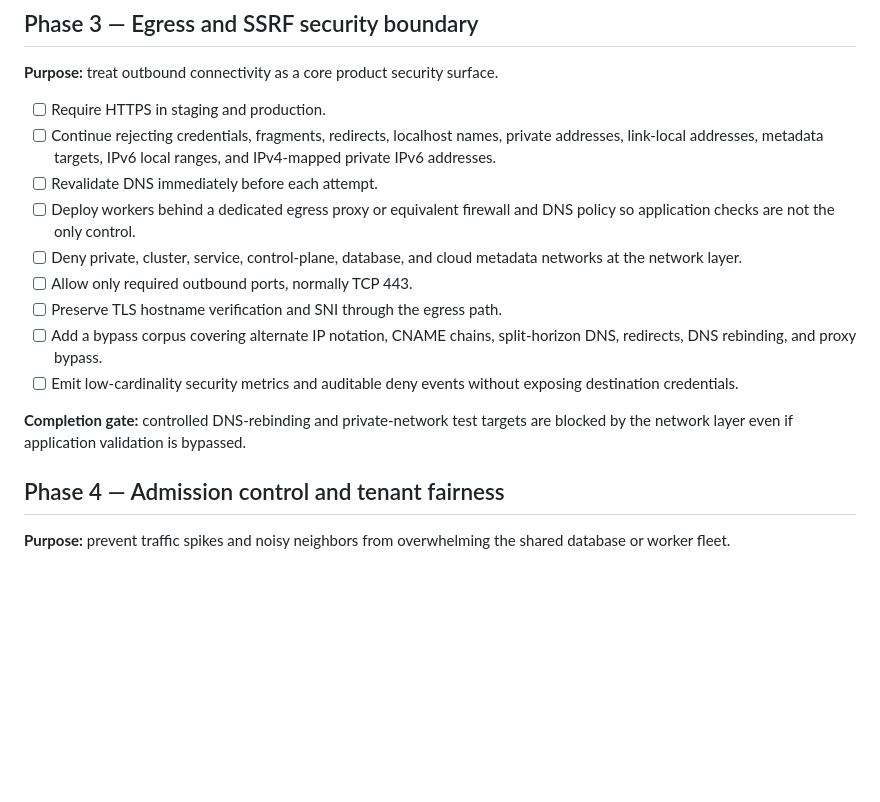
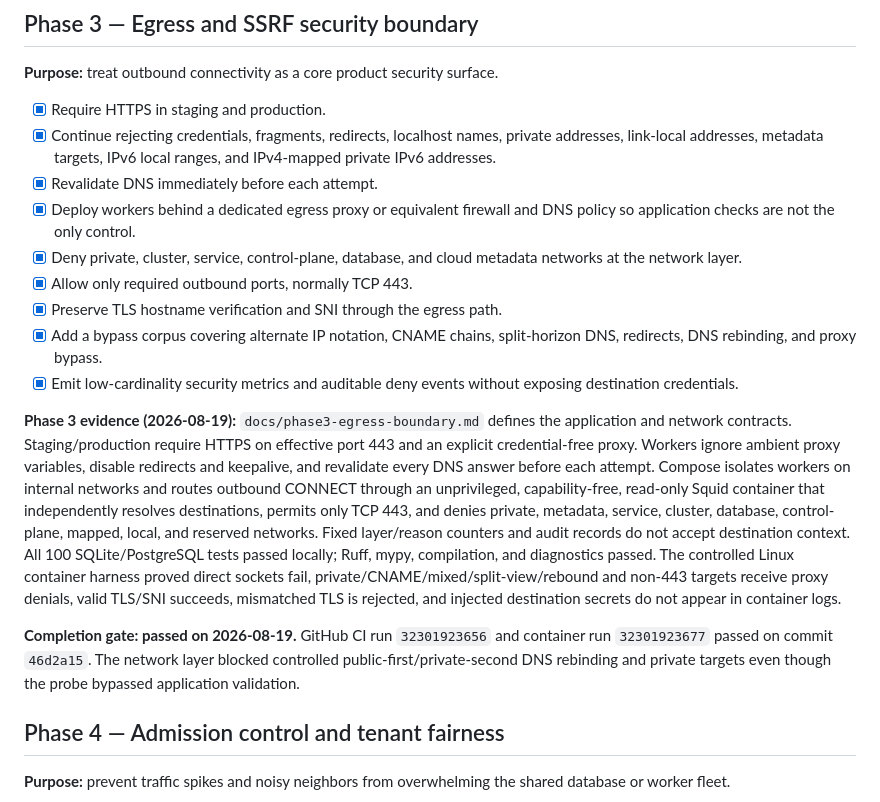
Before and after one commit to AmitSinghOM/fastapi-microservices-platform, a Markdown page: action.md, the part around the change. Rendered like a GitHub page; blank space fills up the shorter version.

Commit message:
docs(security): Record Phase 3 evidence

```diff
--- a/action.md
+++ b/action.md
@@ -156,24 +156,41 @@ these changes are committed and pushed before Phase 3 begins.
 
 **Purpose:** treat outbound connectivity as a core product security surface.
 
-- [ ] Require HTTPS in staging and production.
-- [ ] Continue rejecting credentials, fragments, redirects, localhost names,
+- [x] Require HTTPS in staging and production.
+- [x] Continue rejecting credentials, fragments, redirects, localhost names,
       private addresses, link-local addresses, metadata targets, IPv6 local
       ranges, and IPv4-mapped private IPv6 addresses.
-- [ ] Revalidate DNS immediately before each attempt.
-- [ ] Deploy workers behind a dedicated egress proxy or equivalent firewall and
+- [x] Revalidate DNS immediately before each attempt.
+- [x] Deploy workers behind a dedicated egress proxy or equivalent firewall and
       DNS policy so application checks are not the only control.
-- [ ] Deny private, cluster, service, control-plane, database, and cloud metadata
+- [x] Deny private, cluster, service, control-plane, database, and cloud metadata
       networks at the network layer.
-- [ ] Allow only required outbound ports, normally TCP 443.
-- [ ] Preserve TLS hostname verification and SNI through the egress path.
-- [ ] Add a bypass corpus covering alternate IP notation, CNAME chains,
+- [x] Allow only required outbound ports, normally TCP 443.
+- [x] Preserve TLS hostname verification and SNI through the egress path.
+- [x] Add a bypass corpus covering alternate IP notation, CNAME chains,
       split-horizon DNS, redirects, DNS rebinding, and proxy bypass.
-- [ ] Emit low-cardinality security metrics and auditable deny events without
+- [x] Emit low-cardinality security metrics and auditable deny events without
       exposing destination credentials.
 
-**Completion gate:** controlled DNS-rebinding and private-network test targets
-are blocked by the network layer even if application validation is bypassed.
+**Phase 3 evidence (2026-08-19):** `docs/phase3-egress-boundary.md` defines the
+application and network contracts. Staging/production require HTTPS on effective
+port 443 and an explicit credential-free proxy. Workers ignore ambient proxy
+variables, disable redirects and keepalive, and revalidate every DNS answer
+before each attempt. Compose isolates workers on internal networks and routes
+outbound CONNECT through an unprivileged, capability-free, read-only Squid
+container that independently resolves destinations, permits only TCP 443, and
+denies private, metadata, service, cluster, database, control-plane, mapped,
+local, and reserved networks. Fixed layer/reason counters and audit records do
+not accept destination context. All 100 SQLite/PostgreSQL tests passed locally;
+Ruff, mypy, compilation, and diagnostics passed. The controlled Linux container
+harness proved direct sockets fail, private/CNAME/mixed/split-view/rebound and
+non-443 targets receive proxy denials, valid TLS/SNI succeeds, mismatched TLS is
+rejected, and injected destination secrets do not appear in container logs.
+
+**Completion gate: passed on 2026-08-19.** GitHub CI run `32301923656` and
+container run `32301923677` passed on commit `46d2a15`. The network layer
+blocked controlled public-first/private-second DNS rebinding and private targets
+even though the probe bypassed application validation.
 
 ## Phase 4 — Admission control and tenant fairness
 
```
